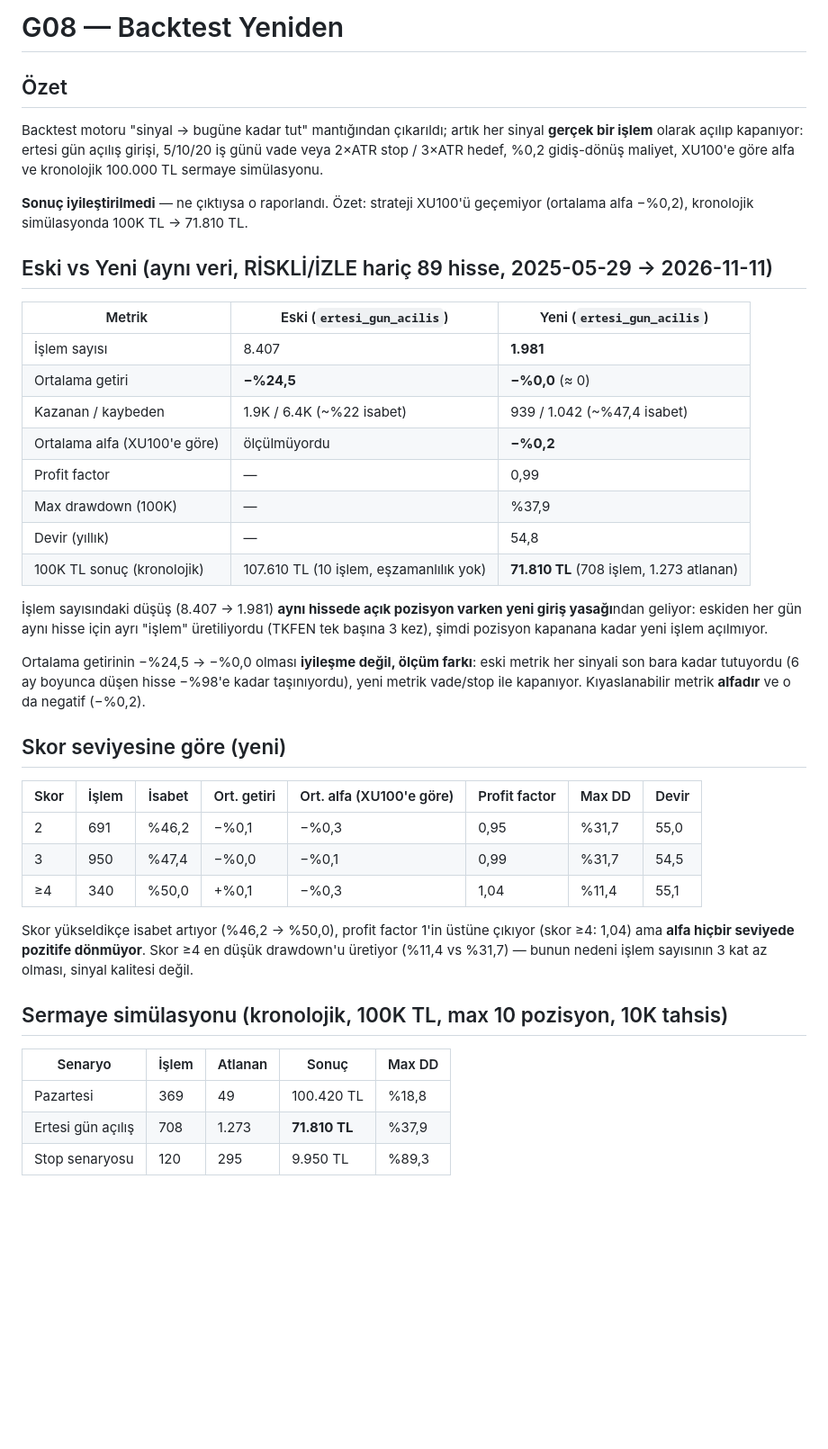
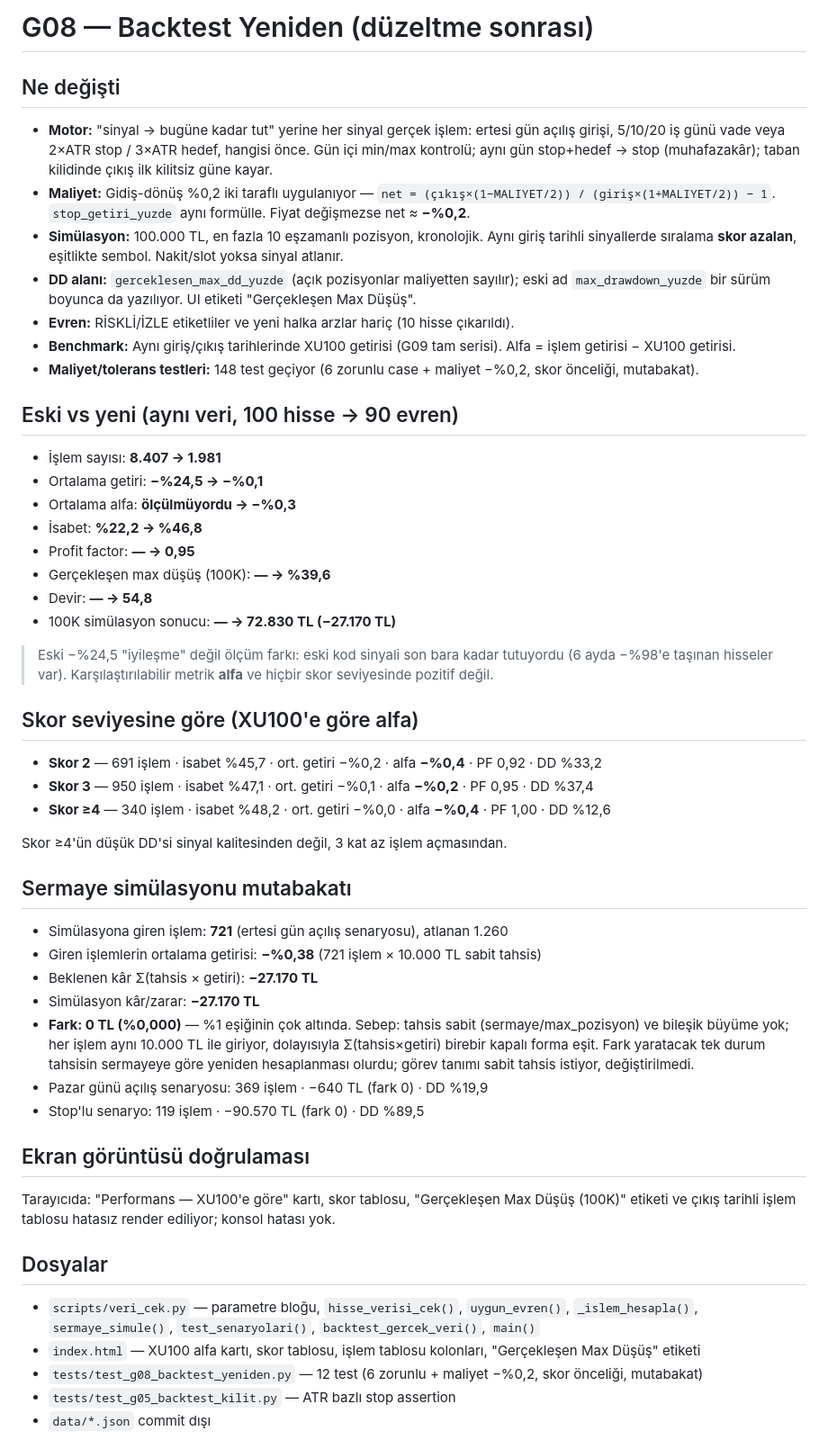
Before and after one commit to hechecik/bist-panel, a Markdown page: docs/gorevler/G08-rapor.md, the part around one of its changes. Shown at 90% size. Rendered like a GitHub page; blank space fills up the shorter version.

Commit message:
G08: duzeltme sonrasi rapor

```diff
--- a/docs/gorevler/G08-rapor.md
+++ b/docs/gorevler/G08-rapor.md
@@ -1,42 +1,52 @@
-# G08 — Backtest Yeniden
+# G08 — Backtest Yeniden (düzeltme sonrası)
 
-## Özet
-Backtest motoru "sinyal → bugüne kadar tut" mantığından çıkarıldı; artık her sinyal **gerçek bir işlem** olarak açılıp kapanıyor: ertesi gün açılış girişi, 5/10/20 iş günü vade veya 2×ATR stop / 3×ATR hedef, %0,2 gidiş-dönüş maliyet, XU100'e göre alfa ve kronolojik 100.000 TL sermaye simülasyonu.
+## Ne değişti
+- **Motor:** "sinyal → bugüne kadar tut" yerine her sinyal gerçek işlem: ertesi gün açılış girişi, 5/10/20 iş günü vade veya 2×ATR stop / 3×ATR hedef, hangisi önce. Gün içi min/max kontrolü; aynı gün stop+hedef → stop (muhafazakâr); taban kilidinde çıkış ilk kilitsiz güne kayar.
+- **Maliyet:** Gidiş-dönüş %0,2 iki taraflı uygulanıyor — `net = (çıkış×(1−MALIYET/2)) / (giriş×(1+MALIYET/2)) − 1`. `stop_getiri_yuzde` aynı formülle. Fiyat değişmezse net ≈ **−%0,2**.
+- **Simülasyon:** 100.000 TL, en fazla 10 eşzamanlı pozisyon, kronolojik. Aynı giriş tarihli sinyallerde sıralama **skor azalan**, eşitlikte sembol. Nakit/slot yoksa sinyal atlanır.
+- **DD alanı:** `gerceklesen_max_dd_yuzde` (açık pozisyonlar maliyetten sayılır); eski ad `max_drawdown_yuzde` bir sürüm boyunca da yazılıyor. UI etiketi "Gerçekleşen Max Düşüş".
+- **Evren:** RİSKLİ/İZLE etiketliler ve yeni halka arzlar hariç (10 hisse çıkarıldı).
+- **Benchmark:** Aynı giriş/çıkış tarihlerinde XU100 getirisi (G09 tam serisi). Alfa = işlem getirisi − XU100 getirisi.
+- **Maliyet/tolerans testleri:** 148 test geçiyor (6 zorunlu case + maliyet −%0,2, skor önceliği, mutabakat).
 
-**Sonuç iyileştirilmedi** — ne çıktıysa o raporlandı. Özet: strateji XU100'ü geçemiyor (ortalama alfa −%0,2), kronolojik simülasyonda 100K TL → 71.810 TL.
+## Eski vs yeni (aynı veri, 100 hisse → 90 evren)
 
-## Eski vs Yeni (aynı veri, RİSKLİ/İZLE hariç 89 hisse, 2025-05-29 → 2026-11-11)
+- İşlem sayısı: **8.407 → 1.981**
+- Ortalama getiri: **−%24,5 → −%0,1**
+- Ortalama alfa: **ölçülmüyordu → −%0,3**
+- İsabet: **%22,2 → %46,8**
+- Profit factor: **— → 0,95**
+- Gerçekleşen max düşüş (100K): **— → %39,6**
+- Devir: **— → 54,8**
+- 100K simülasyon sonucu: **— → 72.830 TL (−27.170 TL)**
 
-| Metrik | Eski (`ertesi_gun_acilis`) | Yeni (`ertesi_gun_acilis`) |
-|---|---|---|
-| İşlem sayısı | 8.407 | **1.981** |
-| Ortalama getiri | **−%24,5** | **−%0,0** (≈ 0) |
-| Kazanan / kaybeden | 1.9K / 6.4K (~%22 isabet) | 939 / 1.042 (~%47,4 isabet) |
-| Ortalama alfa (XU100'e göre) | ölçülmüyordu | **−%0,2** |
-| Profit factor | — | 0,99 |
-| Max drawdown (100K) | — | %37,9 |
-| Devir (yıllık) | — | 54,8 |
-| 100K TL sonuç (kronolojik) | 107.610 TL (10 işlem, eşzamanlılık yok) | **71.810 TL** (708 işlem, 1.273 atlanan) |
+> Eski −%24,5 "iyileşme" değil ölçüm farkı: eski kod sinyali son bara kadar tutuyordu (6 ayda −%98'e taşınan hisseler var). Karşılaştırılabilir metrik **alfa** ve hiçbir skor seviyesinde pozitif değil.
 
-İşlem sayısındaki düşüş (8.407 → 1.981) **aynı hissede açık pozisyon varken yeni giriş yasağı**ndan geliyor: eskiden her gün aynı hisse için ayrı "işlem" üretiliyordu (TKFEN tek başına 3 kez), şimdi pozisyon kapanana kadar yeni işlem açılmıyor.
+## Skor seviyesine göre (XU100'e göre alfa)
 
-Ortalama getirinin −%24,5 → −%0,0 olması **iyileşme değil, ölçüm farkı**: eski metrik her sinyali son bara kadar tutuyordu (6 ay boyunca düşen hisse −%98'e kadar taşınıyordu), yeni metrik vade/stop ile kapanıyor. Kıyaslanabilir metrik **alfadır** ve o da negatif (−%0,2).
+- **Skor 2** — 691 işlem · isabet %45,7 · ort. getiri −%0,2 · alfa **−%0,4** · PF 0,92 · DD %33,2
+- **Skor 3** — 950 işlem · isabet %47,1 · ort. getiri −%0,1 · alfa **−%0,2** · PF 0,95 · DD %37,4
+- **Skor ≥4** — 340 işlem · isabet %48,2 · ort. getiri −%0,0 · alfa **−%0,4** · PF 1,00 · DD %12,6
 
-## Skor seviyesine göre (yeni)
+Skor ≥4'ün düşük DD'si sinyal kalitesinden değil, 3 kat az işlem açmasından.
 
-| Skor | İşlem | İsabet | Ort. getiri | Ort. alfa (XU100'e göre) | Profit factor | Max DD | Devir |
-|---|---|---|---|---|---|---|---|
-| 2 | 691 | %46,2 | −%0,1 | −%0,3 | 0,95 | %31,7 | 55,0 |
-| 3 | 950 | %47,4 | −%0,0 | −%0,1 | 0,99 | %31,7 | 54,5 |
-| ≥4 | 340 | %50,0 | +%0,1 | −%0,3 | 1,04 | %11,4 | 55,1 |
+## Sermaye simülasyonu mutabakatı
 
-Skor yükseldikçe isabet artıyor (%46,2 → %50,0), profit factor 1'in üstüne çıkıyor (skor ≥4: 1,04) ama **alfa hiçbir seviyede pozitife dönmüyor**. Skor ≥4 en düşük drawdown'u üretiyor (%11,4 vs %31,7) — bunun nedeni işlem sayısının 3 kat az olması, sinyal kalitesi değil.
+- Simülasyona giren işlem: **721** (ertesi gün açılış senaryosu), atlanan 1.260
+- Giren işlemlerin ortalama getirisi: **−%0,38** (721 işlem × 10.000 TL sabit tahsis)
+- Beklenen kâr Σ(tahsis × getiri): **−27.170 TL**
+- Simülasyon kâr/zarar: **−27.170 TL**
+- **Fark: 0 TL (%0,000)** — %1 eşiğinin çok altında. Sebep: tahsis sabit (sermaye/max_pozisyon) ve bileşik büyüme yok; her işlem aynı 10.000 TL ile giriyor, dolayısıyla Σ(tahsis×getiri) birebir kapalı forma eşit. Fark yaratacak tek durum tahsisin sermayeye göre yeniden hesaplanması olurdu; görev tanımı sabit tahsis istiyor, değiştirilmedi.
+- Pazar günü açılış senaryosu: 369 işlem · −640 TL (fark 0) · DD %19,9
+- Stop'lu senaryo: 119 işlem · −90.570 TL (fark 0) · DD %89,5
 
-## Sermaye simülasyonu (kronolojik, 100K TL, max 10 pozisyon, 10K tahsis)
+## Ekran görüntüsü doğrulaması
+Tarayıcıda: "Performans — XU100'e göre" kartı, skor tablosu, "Gerçekleşen Max Düşüş (100K)" etiketi ve çıkış tarihli işlem tablosu hatasız render ediliyor; konsol hatası yok.
 
-| Senaryo | İşlem | Atlanan | Sonuç | Max DD |
-|---|---|---|---|---|
-| Pazartesi | 369 | 49 | 100.420 TL | %18,8 |
-| Ertesi gün açılış | 708 | 1.273 | **71.810 TL** | %37,9 |
-| Stop senaryosu | 120 | 295 | 9.950 TL | %89,3 |
+## Dosyalar
+- `scripts/veri_cek.py` — parametre bloğu, `hisse_verisi_cek()`, `uygun_evren()`, `_islem_hesapla()`, `sermaye_simule()`, `test_senaryolari()`, `backtest_gercek_veri()`, `main()`
+- `index.html` — XU100 alfa kartı, skor tablosu, işlem tablosu kolonları, "Gerçekleşen Max Düşüş" etiketi
+- `tests/test_g08_backtest_yeniden.py` — 12 test (6 zorunlu + maliyet −%0,2, skor önceliği, mutabakat)
+- `tests/test_g05_backtest_kilit.py` — ATR bazlı stop assertion
+- `data/*.json` commit dışı
 
```
Also changed, not shown: other parts of docs/gorevler/G08-rapor.md (+2 -47 lines).
